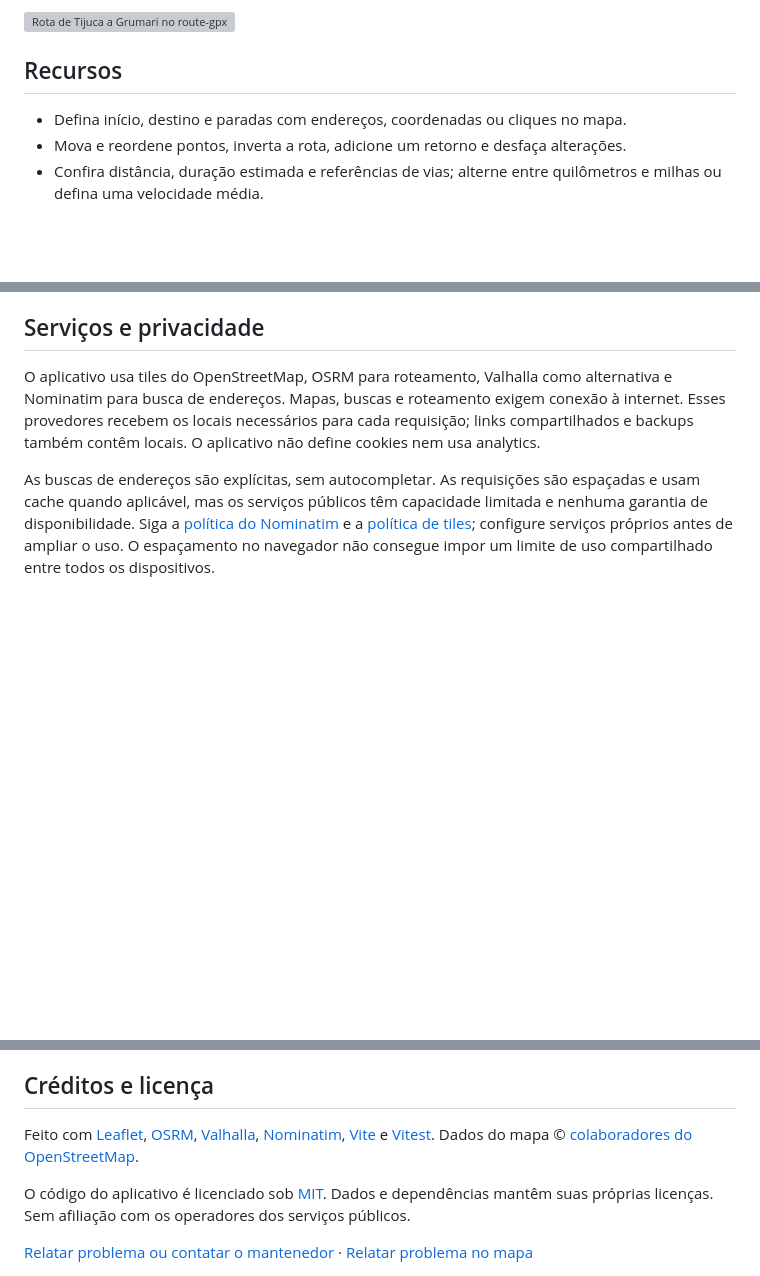
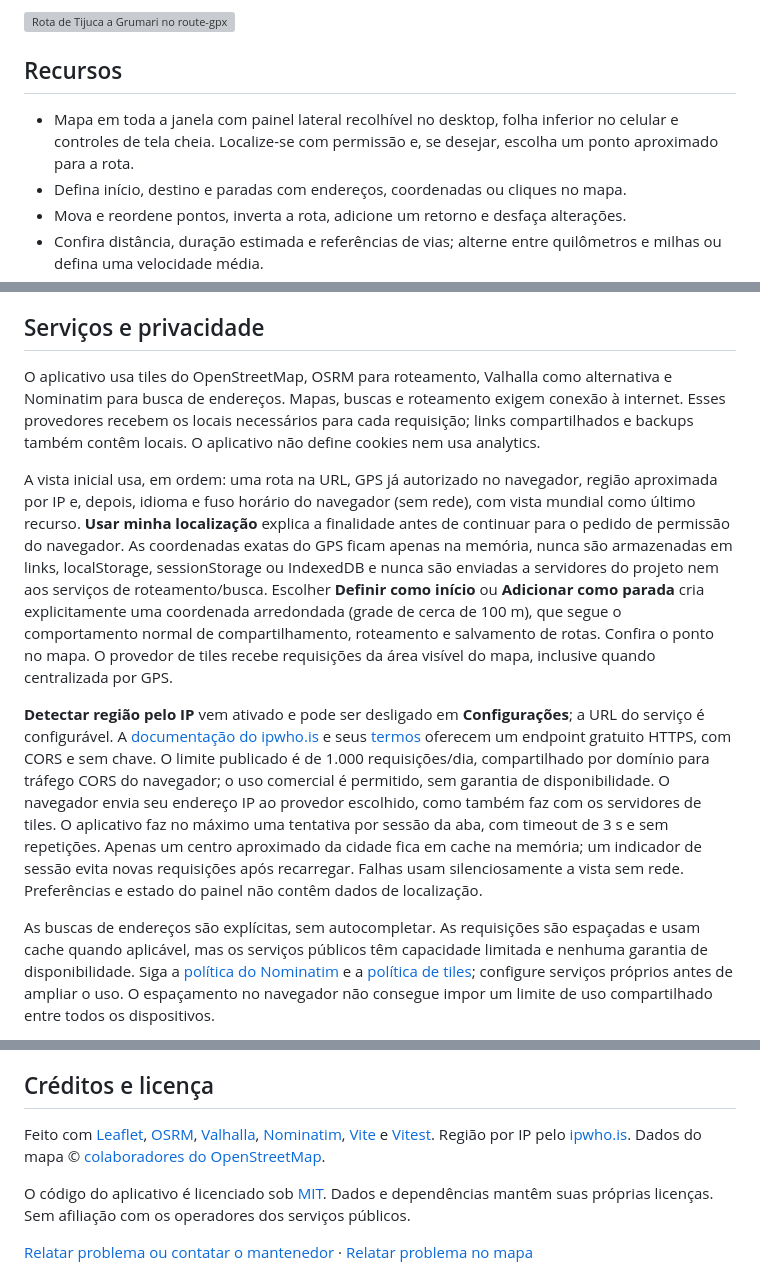
Before and after one commit to t00ls-dev/route-gpx, a Markdown page: README.pt-BR.md, 3 parts joined by grey strips. Drawn GitHub-style; blank space fills up the shorter version; grey boxes are pictures that could not be loaded.

Commit message:
Document map location privacy and refresh screenshots

```diff
--- a/README.pt-BR.md
+++ b/README.pt-BR.md
@@ -8,6 +8,7 @@ Planeje rotas e exporte o traçado completo em GPX.
 
 ## Recursos
 
+- Mapa em toda a janela com painel lateral recolhível no desktop, folha inferior no celular e controles de tela cheia. Localize-se com permissão e, se desejar, escolha um ponto aproximado para a rota.
 - Defina início, destino e paradas com endereços, coordenadas ou cliques no mapa.
 - Mova e reordene pontos, inverta a rota, adicione um retorno e desfaça alterações.
 - Confira distância, duração estimada e referências de vias; alterne entre quilômetros e milhas ou defina uma velocidade média.
@@ -34,6 +35,10 @@ Para instruções passo a passo, consulte a [página de Ajuda](https://t00ls-dev
 ## Serviços e privacidade
 
 O aplicativo usa tiles do OpenStreetMap, OSRM para roteamento, Valhalla como alternativa e Nominatim para busca de endereços. Mapas, buscas e roteamento exigem conexão à internet. Esses provedores recebem os locais necessários para cada requisição; links compartilhados e backups também contêm locais. O aplicativo não define cookies nem usa analytics.
+
+A vista inicial usa, em ordem: uma rota na URL, GPS já autorizado no navegador, região aproximada por IP e, depois, idioma e fuso horário do navegador (sem rede), com vista mundial como último recurso. **Usar minha localização** explica a finalidade antes de continuar para o pedido de permissão do navegador. As coordenadas exatas do GPS ficam apenas na memória, nunca são armazenadas em links, localStorage, sessionStorage ou IndexedDB e nunca são enviadas a servidores do projeto nem aos serviços de roteamento/busca. Escolher **Definir como início** ou **Adicionar como parada** cria explicitamente uma coordenada arredondada (grade de cerca de 100 m), que segue o comportamento normal de compartilhamento, roteamento e salvamento de rotas. Confira o ponto no mapa. O provedor de tiles recebe requisições da área visível do mapa, inclusive quando centralizada por GPS.
+
+**Detectar região pelo IP** vem ativado e pode ser desligado em **Configurações**; a URL do serviço é configurável. A [documentação do ipwho.is](https://ipwhois.io/documentation) e seus [termos](https://ipwhois.io/terms) oferecem um endpoint gratuito HTTPS, com CORS e sem chave. O limite publicado é de 1.000 requisições/dia, compartilhado por domínio para tráfego CORS do navegador; o uso comercial é permitido, sem garantia de disponibilidade. O navegador envia seu endereço IP ao provedor escolhido, como também faz com os servidores de tiles. O aplicativo faz no máximo uma tentativa por sessão da aba, com timeout de 3 s e sem repetições. Apenas um centro aproximado da cidade fica em cache na memória; um indicador de sessão evita novas requisições após recarregar. Falhas usam silenciosamente a vista sem rede. Preferências e estado do painel não contêm dados de localização.
 
 As buscas de endereços são explícitas, sem autocompletar. As requisições são espaçadas e usam cache quando aplicável, mas os serviços públicos têm capacidade limitada e nenhuma garantia de disponibilidade. Siga a [política do Nominatim](https://operations.osmfoundation.org/policies/nominatim/) e a [política de tiles](https://operations.osmfoundation.org/policies/tiles/); configure serviços próprios antes de ampliar o uso. O espaçamento no navegador não consegue impor um limite de uso compartilhado entre todos os dispositivos.
 
@@ -78,7 +83,7 @@ O GitHub Actions executa verificações em pull requests e pushes para `main`. B
 
 ## Créditos e licença
 
-Feito com [Leaflet](https://leafletjs.com/), [OSRM](https://project-osrm.org/), [Valhalla](https://valhalla.github.io/valhalla/), [Nominatim](https://nominatim.org/), [Vite](https://vite.dev/) e [Vitest](https://vitest.dev/). Dados do mapa © [colaboradores do OpenStreetMap](https://www.openstreetmap.org/copyright).
+Feito com [Leaflet](https://leafletjs.com/), [OSRM](https://project-osrm.org/), [Valhalla](https://valhalla.github.io/valhalla/), [Nominatim](https://nominatim.org/), [Vite](https://vite.dev/) e [Vitest](https://vitest.dev/). Região por IP pelo [ipwho.is](https://ipwhois.io/). Dados do mapa © [colaboradores do OpenStreetMap](https://www.openstreetmap.org/copyright).
 
 O código do aplicativo é licenciado sob [MIT](LICENSE). Dados e dependências mantêm suas próprias licenças. Sem afiliação com os operadores dos serviços públicos.
 
```
Also changed, not shown: README.md (+6 -1 lines), docs/dark.png, docs/mobile.png, 4 other files.
